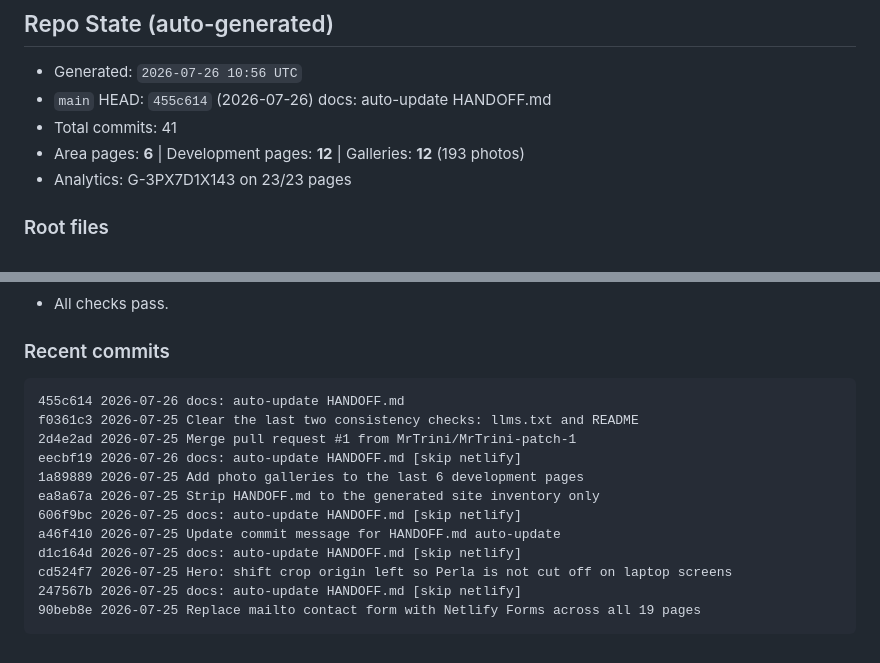
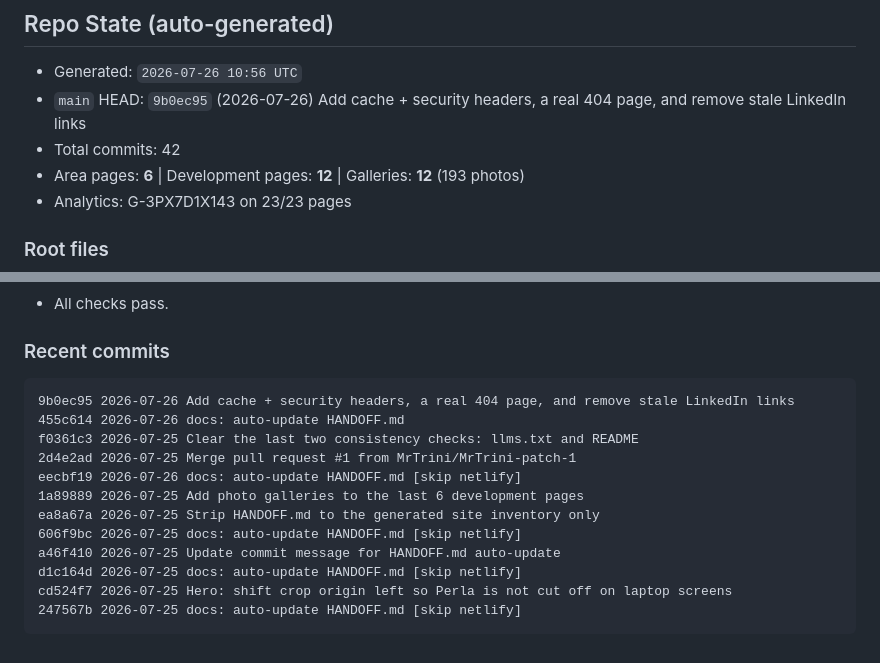
Before and after one commit to MrTrini/PerlaWebsite, a Markdown page: HANDOFF.md, 2 parts joined by grey strips. Drawn GitHub-style.

Commit message:
docs: auto-update HANDOFF.md

````diff
--- a/HANDOFF.md
+++ b/HANDOFF.md
@@ -20,8 +20,8 @@ in it.
 ## Repo State (auto-generated)
 
 - Generated: `2026-07-26 10:56 UTC`
-- `main` HEAD: `455c614` (2026-07-26) docs: auto-update HANDOFF.md
-- Total commits: 41
+- `main` HEAD: `9b0ec95` (2026-07-26) Add cache + security headers, a real 404 page, and remove stale LinkedIn links
+- Total commits: 42
 - Area pages: **6** | Development pages: **12** | Galleries: **12** (193 photos)
 - Analytics: G-3PX7D1X143 on 23/23 pages
 
@@ -78,6 +78,7 @@ in it.
 ### Recent commits
 
 ```
+9b0ec95 2026-07-26 Add cache + security headers, a real 404 page, and remove stale LinkedIn links
 455c614 2026-07-26 docs: auto-update HANDOFF.md
 f0361c3 2026-07-25 Clear the last two consistency checks: llms.txt and README
 2d4e2ad 2026-07-25 Merge pull request #1 from MrTrini/MrTrini-patch-1
@@ -89,7 +90,6 @@ a46f410 2026-07-25 Update commit message for HANDOFF.md auto-update
 d1c164d 2026-07-25 docs: auto-update HANDOFF.md [skip netlify]
 cd524f7 2026-07-25 Hero: shift crop origin left so Perla is not cut off on laptop screens
 247567b 2026-07-25 docs: auto-update HANDOFF.md [skip netlify]
-90beb8e 2026-07-25 Replace mailto contact form with Netlify Forms across all 19 pages
 ```
 
 <!-- AUTOGEN:END -->
````
